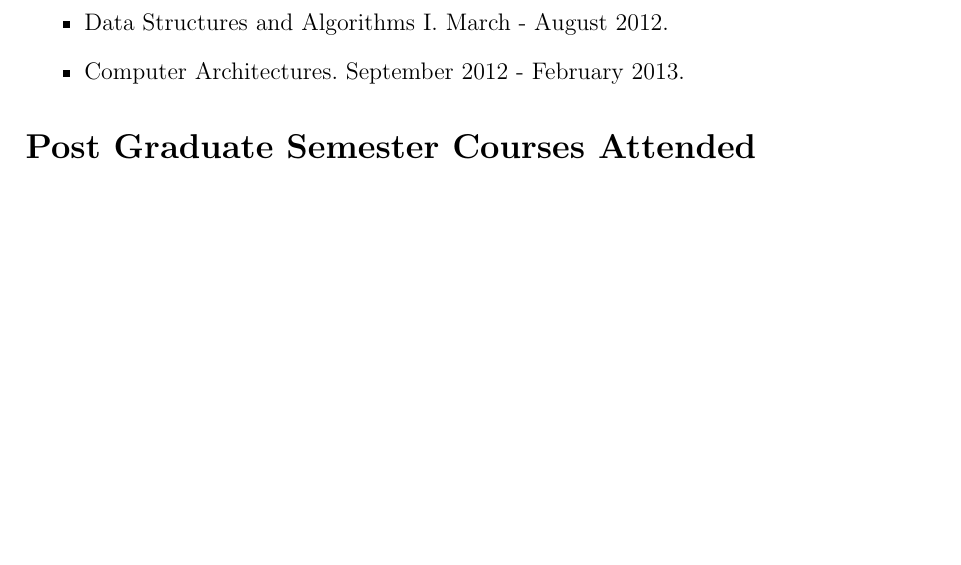
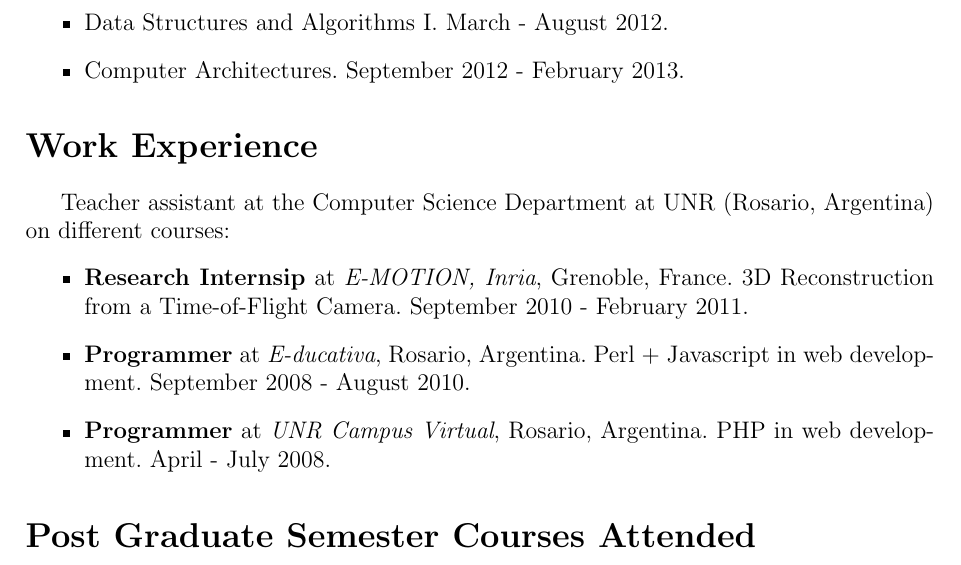
Before and after one commit to rbaravalle/cv, a LaTeX CV (curriculum.tex): part of page 3 of 6 before the commit and part of page 3 of 7 after it, cut so that both start at the same text, the shorter picture padded with empty space. Compiled offline with pdfLaTeX.

Commit message:
work experience

```diff
--- a/curriculum.tex
+++ b/curriculum.tex
@@ -100,6 +100,15 @@ Teacher assistant at the Computer Science Department at UNR (Rosario, Argentina)
 \item Computer Architectures. September 2012 - February 2013.
 \end{itemize}
 
+\section*{Work Experience}
+
+Teacher assistant at the Computer Science Department at UNR (Rosario, Argentina) on different courses:
+\begin{itemize}
+\item {\bf Research Internsip} at {\em E-MOTION, Inria}, Grenoble, France. 3D Reconstruction from a Time-of-Flight Camera. September 2010 - February 2011.
+\item {\bf Programmer} at {\em E-ducativa}, Rosario, Argentina. Perl + Javascript in web development. September 2008 - August 2010.
+\item {\bf Programmer} at {\em UNR Campus Virtual}, Rosario, Argentina. PHP in web development. April - July 2008.
+\end{itemize}
+
 
 \section*{Post Graduate Semester Courses Attended}
 
```
